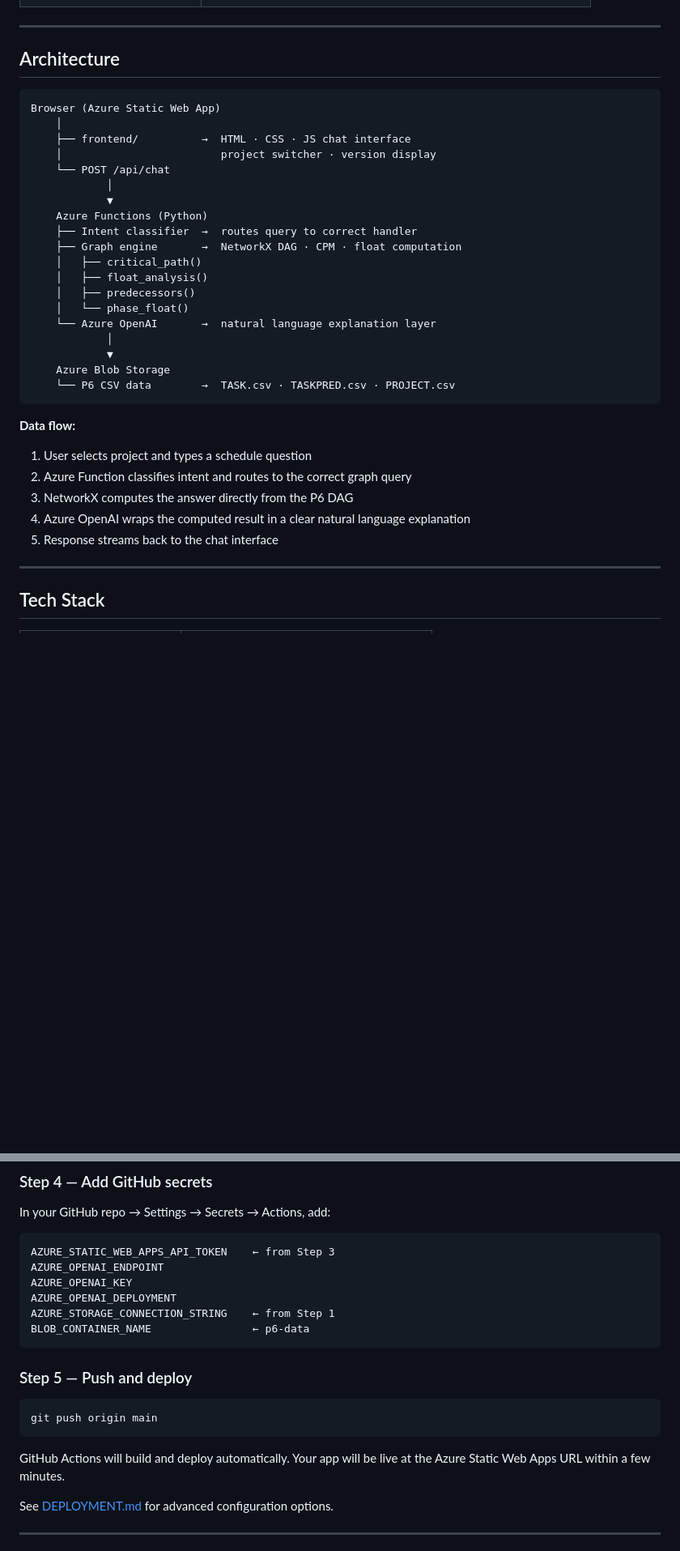
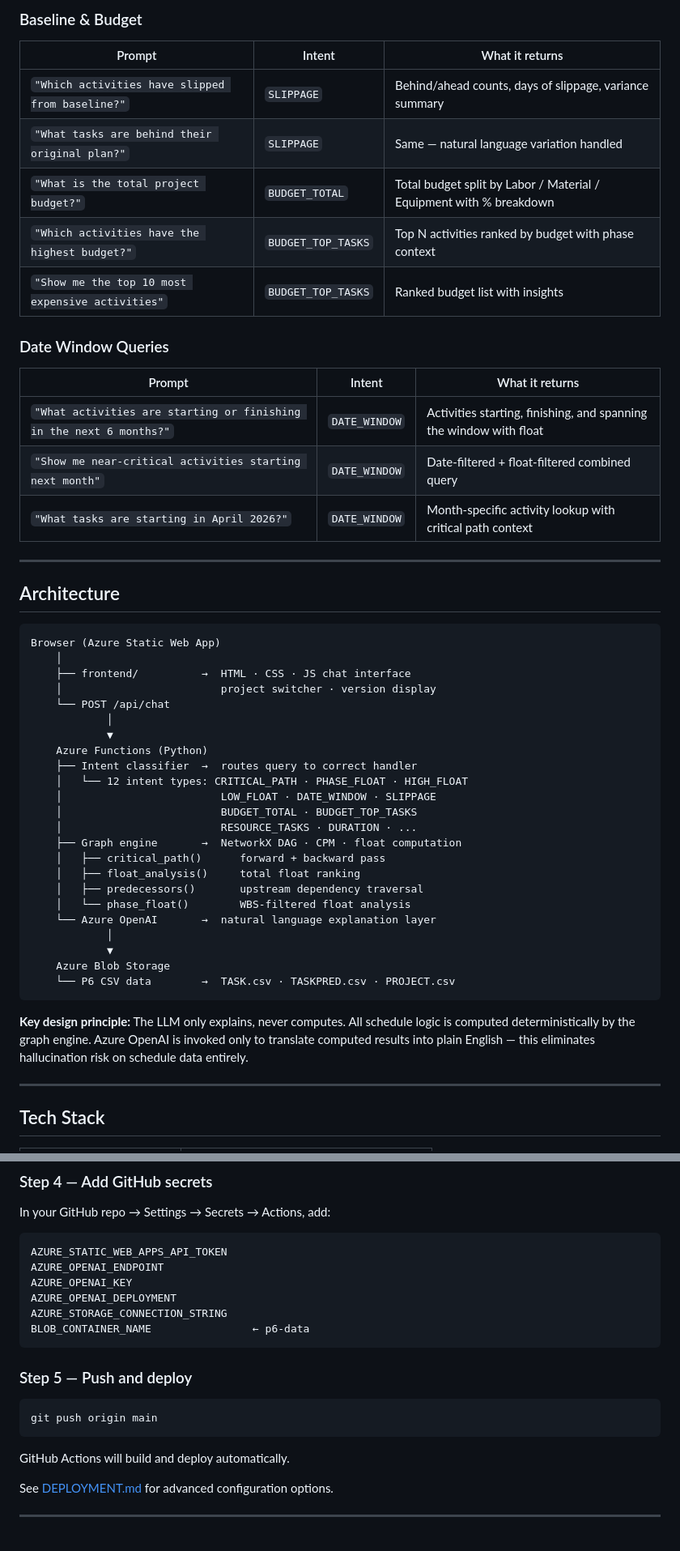
Before and after one commit to DebugJedi/ActivityDAG_AI, a Markdown page: README.md, 2 parts joined by grey strips. Shown at 81% size. GitHub-like rendering; blank space fills up the shorter version.

````diff
--- a/README.md
+++ b/README.md
@@ -28,3 +55,20 @@ Built for and actively used on gas distribution pipeline project scheduling at a
+### Baseline & Budget
+
+| Prompt | Intent | What it returns |
+|---|---|---|
+| `"Which activities have slipped from baseline?"` | `SLIPPAGE` | Behind/ahead counts, days of slippage, variance summary |
+| `"What tasks are behind their original plan?"` | `SLIPPAGE` | Same — natural language variation handled |
+| `"What is the total project budget?"` | `BUDGET_TOTAL` | Total budget split by Labor / Material / Equipment with % breakdown |
+| `"Which activities have the highest budget?"` | `BUDGET_TOP_TASKS` | Top N activities ranked by budget with phase context |
+| `"Show me the top 10 most expensive activities"` | `BUDGET_TOP_TASKS` | Ranked budget list with insights |
+
+### Date Window Queries
+
+| Prompt | Intent | What it returns |
+|---|---|---|
+| `"What activities are starting or finishing in the next 6 months?"` | `DATE_WINDOW` | Activities starting, finishing, and spanning the window with float |
+| `"Show me near-critical activities starting next month"` | `DATE_WINDOW` | Date-filtered + float-filtered combined query |
+| `"What tasks are starting in April 2026?"` | `DATE_WINDOW` | Month-specific activity lookup with critical path context |
 
 ---
 
@@ -40,11 +84,15 @@ Browser (Azure Static Web App)
             ▼
     Azure Functions (Python)
     ├── Intent classifier  →  routes query to correct handler
+    │   └── 12 intent types: CRITICAL_PATH · PHASE_FLOAT · HIGH_FLOAT
+    │                         LOW_FLOAT · DATE_WINDOW · SLIPPAGE
+    │                         BUDGET_TOTAL · BUDGET_TOP_TASKS
+    │                         RESOURCE_TASKS · DURATION · ...
     ├── Graph engine       →  NetworkX DAG · CPM · float computation
-    │   ├── critical_path()
-    │   ├── float_analysis()
-    │   ├── predecessors()
-    │   └── phase_float()
+    │   ├── critical_path()      forward + backward pass
+    │   ├── float_analysis()     total float ranking
+    │   ├── predecessors()       upstream dependency traversal
+    │   └── phase_float()        WBS-filtered float analysis
     └── Azure OpenAI       →  natural language explanation layer
             │
             ▼
@@ -52,12 +100,7 @@ Browser (Azure Static Web App)
     └── P6 CSV data        →  TASK.csv · TASKPRED.csv · PROJECT.csv
 ```
 
-**Data flow:**
-1. User selects project and types a schedule question
-2. Azure Function classifies intent and routes to the correct graph query
-3. NetworkX computes the answer directly from the P6 DAG
-4. Azure OpenAI wraps the computed result in a clear natural language explanation
-5. Response streams back to the chat interface
+**Key design principle:** The LLM only explains, never computes. All schedule logic is computed deterministically by the graph engine. Azure OpenAI is invoked only to translate computed results into plain English — this eliminates hallucination risk on schedule data entirely.
 
 ---
 
@@ -231,11 +274,11 @@ az storage blob upload-batch \
 In your GitHub repo → Settings → Secrets → Actions, add:
 
 ```
-AZURE_STATIC_WEB_APPS_API_TOKEN    ← from Step 3
+AZURE_STATIC_WEB_APPS_API_TOKEN
 AZURE_OPENAI_ENDPOINT
 AZURE_OPENAI_KEY
 AZURE_OPENAI_DEPLOYMENT
-AZURE_STORAGE_CONNECTION_STRING    ← from Step 1
+AZURE_STORAGE_CONNECTION_STRING
 BLOB_CONTAINER_NAME                ← p6-data
 ```
 
@@ -245,7 +288,7 @@ BLOB_CONTAINER_NAME                ← p6-data
 git push origin main
 ```
 
-GitHub Actions will build and deploy automatically. Your app will be live at the Azure Static Web Apps URL within a few minutes.
+GitHub Actions will build and deploy automatically.
 
 See [DEPLOYMENT.md](DEPLOYMENT.md) for advanced configuration options.
 
````
Also changed, not shown: other parts of README.md (+44 -26 lines).
